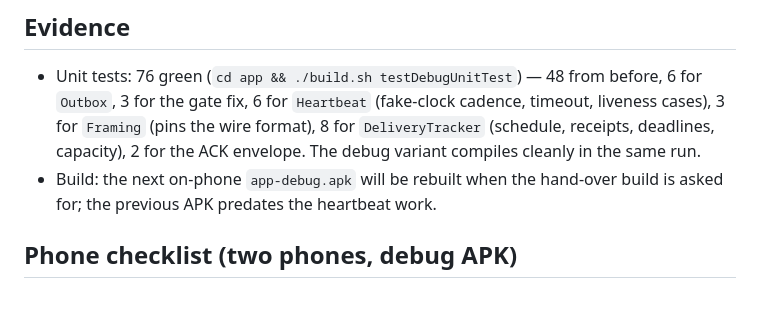
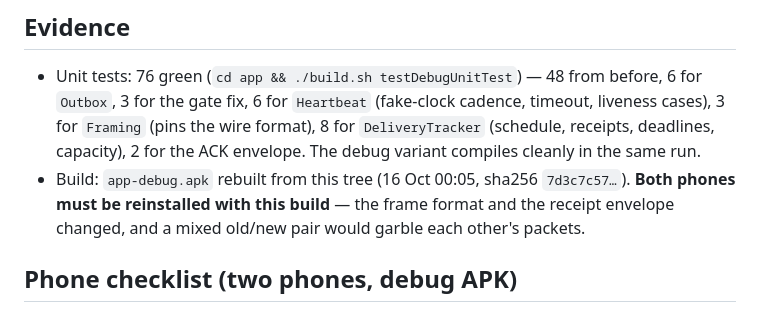
Before and after one commit to psb-001/Itantra, a Markdown page: docs/DELIVERY_FINDINGS.md, the part around the change. GitHub-like rendering.

Commit message:
Point the checklist at the rebuilt APK (both phones must be reinstalled)

```diff
--- a/docs/DELIVERY_FINDINGS.md
+++ b/docs/DELIVERY_FINDINGS.md
@@ -147,8 +147,9 @@ the common case.
   `Outbox`, 3 for the gate fix, 6 for `Heartbeat` (fake-clock cadence, timeout, liveness cases),
   3 for `Framing` (pins the wire format), 8 for `DeliveryTracker` (schedule, receipts, deadlines,
   capacity), 2 for the ACK envelope. The debug variant compiles cleanly in the same run.
-- Build: the next on-phone `app-debug.apk` will be rebuilt when the hand-over build is asked
-  for; the previous APK predates the heartbeat work.
+- Build: `app-debug.apk` rebuilt from this tree (16 Oct 00:05, sha256 `7d3c7c57…`). **Both
+  phones must be reinstalled with this build** — the frame format and the receipt envelope
+  changed, and a mixed old/new pair would garble each other's packets.
 
 ## Phone checklist (two phones, debug APK)
 
```
